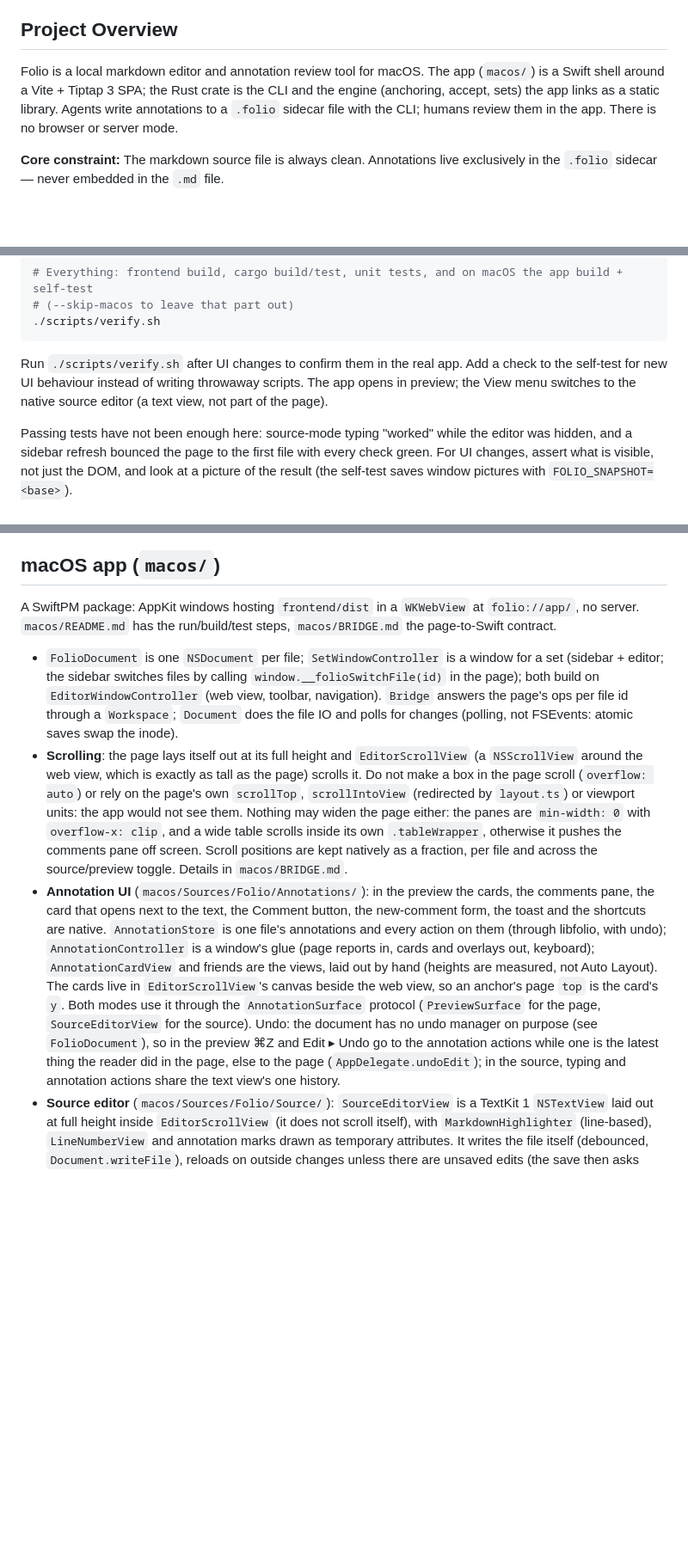
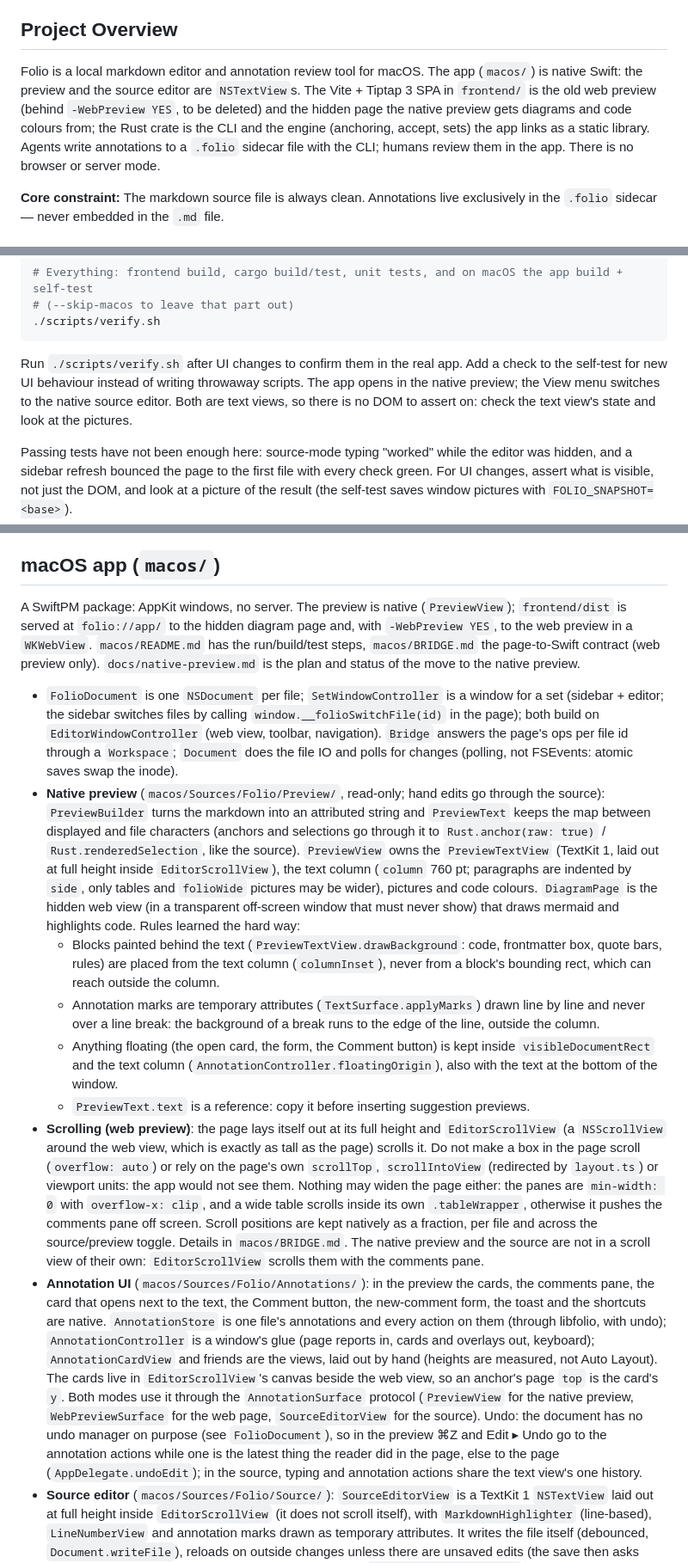
Before and after one commit to johannilsson/folio, a Markdown page: CLAUDE.md, 3 parts joined by grey strips. Shown at 86% size. Drawn GitHub-style; blank space fills up the shorter version.

Commit message:
CLAUDE.md: the preview is native; the web preview and its rules are marked as such

````diff
--- a/CLAUDE.md
+++ b/CLAUDE.md
@@ -9,7 +9,7 @@ Apply these principles during every step execution to keep changes focused and s
 
 ## Project Overview
 
-Folio is a local markdown editor and annotation review tool for macOS. The app (`macos/`) is a Swift shell around a Vite + Tiptap 3 SPA; the Rust crate is the CLI and the engine (anchoring, accept, sets) the app links as a static library. Agents write annotations to a `.folio` sidecar file with the CLI; humans review them in the app. There is no browser or server mode.
+Folio is a local markdown editor and annotation review tool for macOS. The app (`macos/`) is native Swift: the preview and the source editor are `NSTextView`s. The Vite + Tiptap 3 SPA in `frontend/` is the old web preview (behind `-WebPreview YES`, to be deleted) and the hidden page the native preview gets diagrams and code colours from; the Rust crate is the CLI and the engine (anchoring, accept, sets) the app links as a static library. Agents write annotations to a `.folio` sidecar file with the CLI; humans review them in the app. There is no browser or server mode.
 
 **Core constraint:** The markdown source file is always clean. Annotations live exclusively in the `.folio` sidecar — never embedded in the `.md` file.
 
@@ -45,7 +45,7 @@ macos/.build/debug/Folio --self-test macos/selftest.md
 ./scripts/verify.sh
 ```
 
-Run `./scripts/verify.sh` after UI changes to confirm them in the real app. Add a check to the self-test for new UI behaviour instead of writing throwaway scripts. The app opens in preview; the View menu switches to the native source editor (a text view, not part of the page).
+Run `./scripts/verify.sh` after UI changes to confirm them in the real app. Add a check to the self-test for new UI behaviour instead of writing throwaway scripts. The app opens in the native preview; the View menu switches to the native source editor. Both are text views, so there is no DOM to assert on: check the text view's state and look at the pictures.
 
 Passing tests have not been enough here: source-mode typing "worked" while the editor was hidden, and a sidebar refresh bounced the page to the first file with every check green. For UI changes, assert what is visible, not just the DOM, and look at a picture of the result (the self-test saves window pictures with `FOLIO_SNAPSHOT=<base>`).
 
@@ -77,11 +80,16 @@ Passing tests have not been enough here: source-mode typing "worked" while the e
 
 ## macOS app (`macos/`)
 
-A SwiftPM package: AppKit windows hosting `frontend/dist` in a `WKWebView` at `folio://app/`, no server. `macos/README.md` has the run/build/test steps, `macos/BRIDGE.md` the page-to-Swift contract.
+A SwiftPM package: AppKit windows, no server. The preview is native (`PreviewView`); `frontend/dist` is served at `folio://app/` to the hidden diagram page and, with `-WebPreview YES`, to the web preview in a `WKWebView`. `macos/README.md` has the run/build/test steps, `macos/BRIDGE.md` the page-to-Swift contract (web preview only). `docs/native-preview.md` is the plan and status of the move to the native preview.
 
 - `FolioDocument` is one `NSDocument` per file; `SetWindowController` is a window for a set (sidebar + editor; the sidebar switches files by calling `window.__folioSwitchFile(id)` in the page); both build on `EditorWindowController` (web view, toolbar, navigation). `Bridge` answers the page's ops per file id through a `Workspace`; `Document` does the file IO and polls for changes (polling, not FSEvents: atomic saves swap the inode).
-- **Scrolling**: the page lays itself out at its full height and `EditorScrollView` (a `NSScrollView` around the web view, which is exactly as tall as the page) scrolls it. Do not make a box in the page scroll (`overflow: auto`) or rely on the page's own `scrollTop`, `scrollIntoView` (redirected by `layout.ts`) or viewport units: the app would not see them. Nothing may widen the page either: the panes are `min-width: 0` with `overflow-x: clip`, and a wide table scrolls inside its own `.tableWrapper`, otherwise it pushes the comments pane off screen. Scroll positions are kept natively as a fraction, per file and across the source/preview toggle. Details in `macos/BRIDGE.md`.
-- **Annotation UI** (`macos/Sources/Folio/Annotations/`): in the preview the cards, the comments pane, the card that opens next to the text, the Comment button, the new-comment form, the toast and the shortcuts are native. `AnnotationStore` is one file's annotations and every action on them (through libfolio, with undo); `AnnotationController` is a window's glue (page reports in, cards and overlays out, keyboard); `AnnotationCardView` and friends are the views, laid out by hand (heights are measured, not Auto Layout). The cards live in `EditorScrollView`'s canvas beside the web view, so an anchor's page `top` is the card's `y`. Both modes use it through the `AnnotationSurface` protocol (`PreviewSurface` for the page, `SourceEditorView` for the source). Undo: the document has no undo manager on purpose (see `FolioDocument`), so in the preview ⌘Z and Edit ▸ Undo go to the annotation actions while one is the latest thing the reader did in the page, else to the page (`AppDelegate.undoEdit`); in the source, typing and annotation actions share the text view's one history.
+- **Native preview** (`macos/Sources/Folio/Preview/`, read-only; hand edits go through the source): `PreviewBuilder` turns the markdown into an attributed string and `PreviewText` keeps the map between displayed and file characters (anchors and selections go through it to `Rust.anchor(raw: true)` / `Rust.renderedSelection`, like the source). `PreviewView` owns the `PreviewTextView` (TextKit 1, laid out at full height inside `EditorScrollView`), the text column (`column` 760 pt; paragraphs are indented by `side`, only tables and `folioWide` pictures may be wider), pictures and code colours. `DiagramPage` is the hidden web view (in a transparent off-screen window that must never show) that draws mermaid and highlights code. Rules learned the hard way:
+  - Blocks painted behind the text (`PreviewTextView.drawBackground`: code, frontmatter box, quote bars, rules) are placed from the text column (`columnInset`), never from a block's bounding rect, which can reach outside the column.
+  - Annotation marks are temporary attributes (`TextSurface.applyMarks`) drawn line by line and never over a line break: the background of a break runs to the edge of the line, outside the column.
+  - Anything floating (the open card, the form, the Comment button) is kept inside `visibleDocumentRect` and the text column (`AnnotationController.floatingOrigin`), also with the text at the bottom of the window.
+  - `PreviewText.text` is a reference: copy it before inserting suggestion previews.
+- **Scrolling (web preview)**: the page lays itself out at its full height and `EditorScrollView` (a `NSScrollView` around the web view, which is exactly as tall as the page) scrolls it. Do not make a box in the page scroll (`overflow: auto`) or rely on the page's own `scrollTop`, `scrollIntoView` (redirected by `layout.ts`) or viewport units: the app would not see them. Nothing may widen the page either: the panes are `min-width: 0` with `overflow-x: clip`, and a wide table scrolls inside its own `.tableWrapper`, otherwise it pushes the comments pane off screen. Scroll positions are kept natively as a fraction, per file and across the source/preview toggle. Details in `macos/BRIDGE.md`. The native preview and the source are not in a scroll view of their own: `EditorScrollView` scrolls them with the comments pane.
+- **Annotation UI** (`macos/Sources/Folio/Annotations/`): in the preview the cards, the comments pane, the card that opens next to the text, the Comment button, the new-comment form, the toast and the shortcuts are native. `AnnotationStore` is one file's annotations and every action on them (through libfolio, with undo); `AnnotationController` is a window's glue (page reports in, cards and overlays out, keyboard); `AnnotationCardView` and friends are the views, laid out by hand (heights are measured, not Auto Layout). The cards live in `EditorScrollView`'s canvas beside the web view, so an anchor's page `top` is the card's `y`. Both modes use it through the `AnnotationSurface` protocol (`PreviewView` for the native preview, `WebPreviewSurface` for the web page, `SourceEditorView` for the source). Undo: the document has no undo manager on purpose (see `FolioDocument`), so in the preview ⌘Z and Edit ▸ Undo go to the annotation actions while one is the latest thing the reader did in the page, else to the page (`AppDelegate.undoEdit`); in the source, typing and annotation actions share the text view's one history.
 - **Source editor** (`macos/Sources/Folio/Source/`): `SourceEditorView` is a TextKit 1 `NSTextView` laid out at full height inside `EditorScrollView` (it does not scroll itself), with `MarkdownHighlighter` (line-based), `LineNumberView` and annotation marks drawn as temporary attributes. It writes the file itself (debounced, `Document.writeFile`), reloads on outside changes unless there are unsaved edits (the save then asks whether to keep the typing or the file), and anchors with `Rust.anchor(raw: true)` against its own text. The mode (preview/source) and the comments pane are the app's state (`EditorWindowController.mode`, `commentsOn`); the page knows neither.
 - Anchoring and accept run in Rust through `Rust.swift` → `ffi.rs`; do not reimplement them in Swift.
 - **A bridge op lives in two places**: `Bridge.swift` and `macos/BRIDGE.md`. Change both together.
````
Also changed, not shown: other parts of CLAUDE.md (+6 -3 lines).
